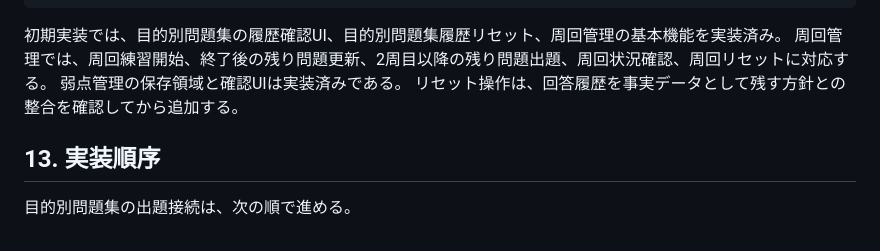
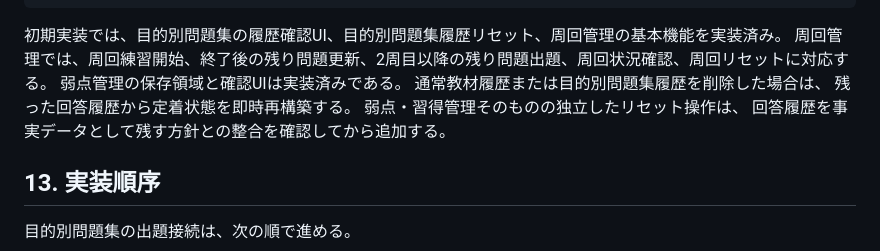
Before and after one commit to jera-takanabe/junior-study-trainer, a Markdown page: docs/design/purpose_set_runtime_design_v0_1.md, the part around the change. Rendered like a GitHub page.

Commit message:
docs: clarify mastery rebuild after history reset

```diff
--- a/docs/design/purpose_set_runtime_design_v0_1.md
+++ b/docs/design/purpose_set_runtime_design_v0_1.md
@@ -1012,7 +1012,10 @@ version 4以前の選択教材単位バックアップは、
 初期実装では、目的別問題集の履歴確認UI、目的別問題集履歴リセット、周回管理の基本機能を実装済み。
 周回管理では、周回練習開始、終了後の残り問題更新、2周目以降の残り問題出題、周回状況確認、周回リセットに対応する。
 弱点管理の保存領域と確認UIは実装済みである。
-リセット操作は、回答履歴を事実データとして残す方針との整合を確認してから追加する。
+通常教材履歴または目的別問題集履歴を削除した場合は、
+残った回答履歴から定着状態を即時再構築する。
+弱点・習得管理そのものの独立したリセット操作は、
+回答履歴を事実データとして残す方針との整合を確認してから追加する。
 
 ## 13. 実装順序
 
```
